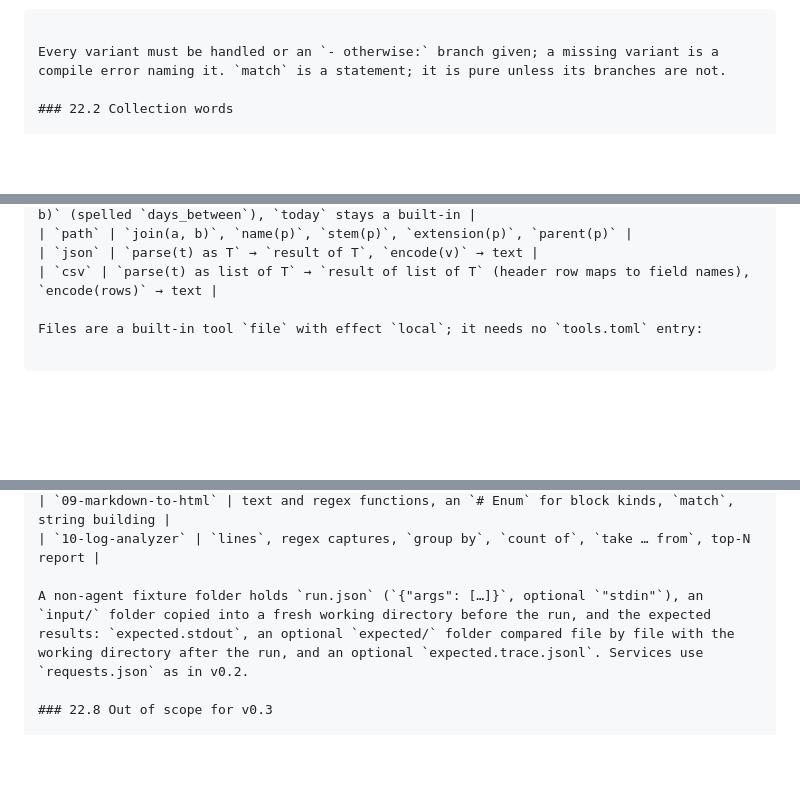
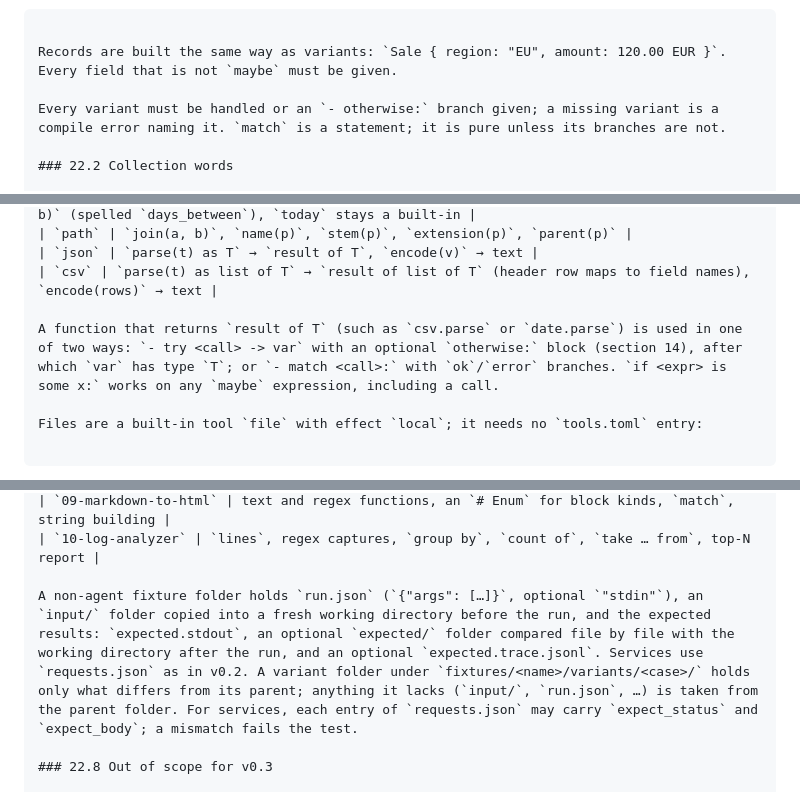
Before and after one commit to cursedxp/agentmark, a Markdown page: SPEC.md, 3 parts joined by grey strips. Rendered like a GitHub page; blank space fills up the shorter version.

````diff
--- a/SPEC.md
+++ b/SPEC.md
@@ -670,6 +670,8 @@ From v0.3 AgentMark is first a general-purpose programming language written as M
     - print: "{problem}"
 ```
 
+Records are built the same way as variants: `Sale { region: "EU", amount: 120.00 EUR }`. Every field that is not `maybe` must be given.
+
 Every variant must be handled or an `- otherwise:` branch given; a missing variant is a compile error naming it. `match` is a statement; it is pure unless its branches are not.
 
 ### 22.2 Collection words
@@ -710,6 +712,8 @@ The library is part of the language, not a binding; every function has a fixed e
 | `path` | `join(a, b)`, `name(p)`, `stem(p)`, `extension(p)`, `parent(p)` |
 | `json` | `parse(t) as T` → `result of T`, `encode(v)` → text |
 | `csv` | `parse(t) as list of T` → `result of list of T` (header row maps to field names), `encode(rows)` → text |
+
+A function that returns `result of T` (such as `csv.parse` or `date.parse`) is used in one of two ways: `- try <call> -> var` with an optional `otherwise:` block (section 14), after which `var` has type `T`; or `- match <call>:` with `ok`/`error` branches. `if <expr> is some x:` works on any `maybe` expression, including a call.
 
 Files are a built-in tool `file` with effect `local`; it needs no `tools.toml` entry:
 
@@ -771,7 +775,7 @@ Five examples, none an agent, none containing `## Rust`:
 | `09-markdown-to-html` | text and regex functions, an `# Enum` for block kinds, `match`, string building |
 | `10-log-analyzer` | `lines`, regex captures, `group by`, `count of`, `take … from`, top-N report |
 
-A non-agent fixture folder holds `run.json` (`{"args": […]}`, optional `"stdin"`), an `input/` folder copied into a fresh working directory before the run, and the expected results: `expected.stdout`, an optional `expected/` folder compared file by file with the working directory after the run, and an optional `expected.trace.jsonl`. Services use `requests.json` as in v0.2.
+A non-agent fixture folder holds `run.json` (`{"args": […]}`, optional `"stdin"`), an `input/` folder copied into a fresh working directory before the run, and the expected results: `expected.stdout`, an optional `expected/` folder compared file by file with the working directory after the run, and an optional `expected.trace.jsonl`. Services use `requests.json` as in v0.2. A variant folder under `fixtures/<name>/variants/<case>/` holds only what differs from its parent; anything it lacks (`input/`, `run.json`, …) is taken from the parent folder. For services, each entry of `requests.json` may carry `expect_status` and `expect_body`; a mismatch fails the test.
 
 ### 22.8 Out of scope for v0.3
 
````
Also changed, not shown: docs/reference.md (+6 -0 lines).
